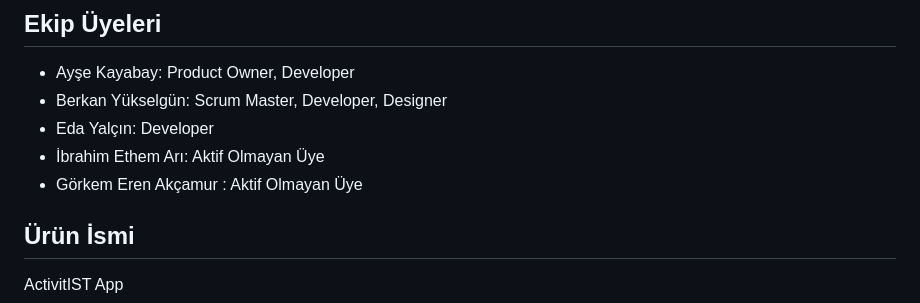
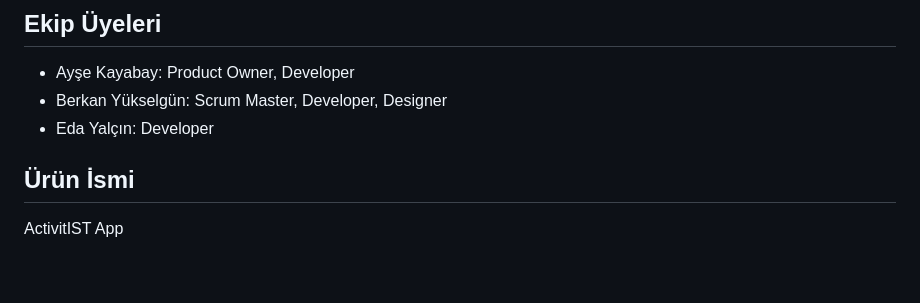
Before and after one commit to aysekayabay/activist_app, a Markdown page: README.md, the part around the change. Rendered like a GitHub page; blank space fills up the shorter version.

```diff
--- a/README.md
+++ b/README.md
@@ -11,8 +11,6 @@ Activiteam (F27)
 - Ayşe Kayabay: Product Owner, Developer
 - Berkan Yükselgün: Scrum Master, Developer, Designer
 - Eda Yalçın: Developer
-- İbrahim Ethem Arı: Aktif Olmayan Üye
-- Görkem Eren Akçamur : Aktif Olmayan Üye
 
 ## Ürün İsmi
 ActivitIST App
```
